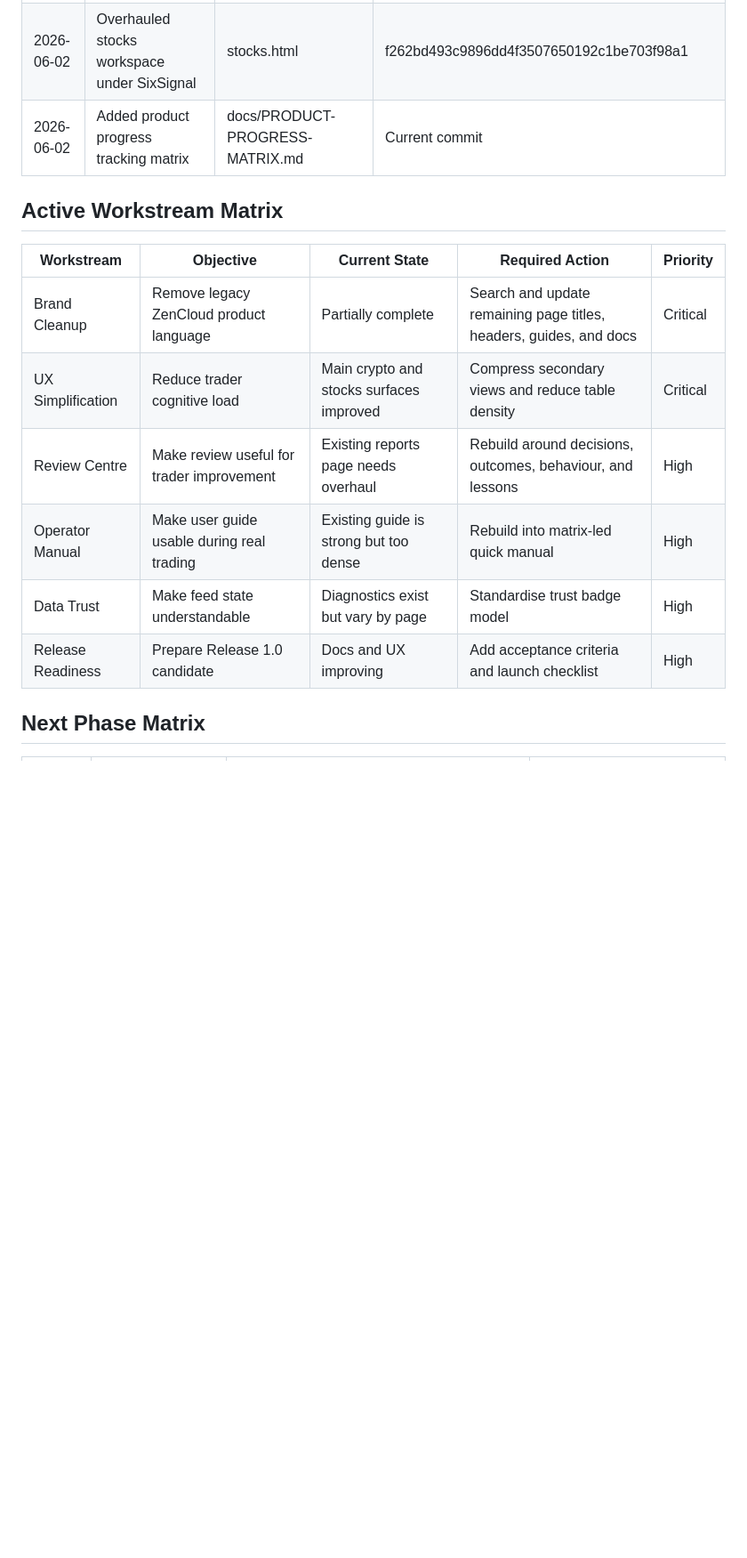
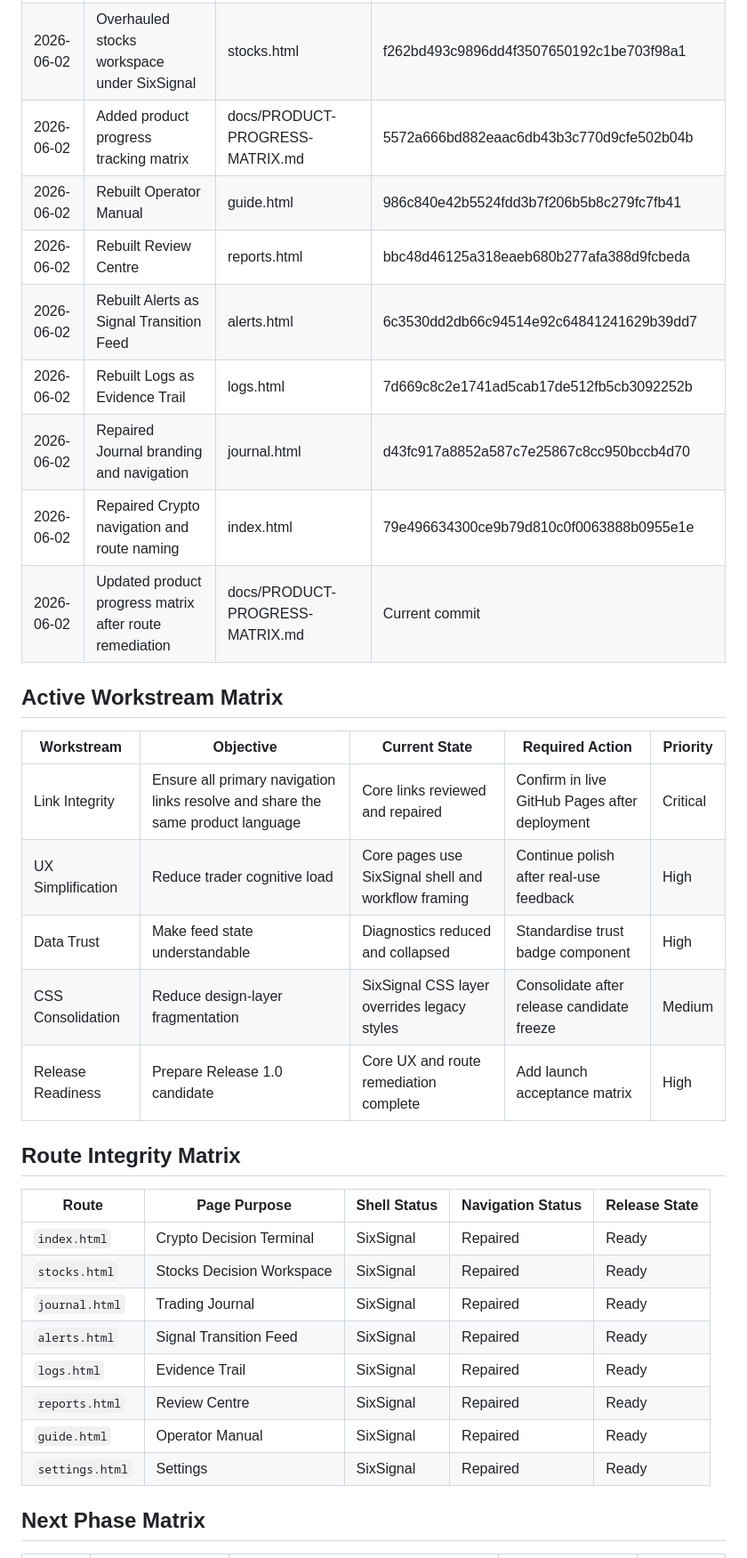
Before and after one commit to SixStudioGroup/trading-dashboard, a Markdown page: docs/PRODUCT-PROGRESS-MATRIX.md, the part around one of its changes. Shown at 89% size. GitHub-like rendering; blank space fills up the shorter version.

Commit message:
docs: update progress matrix after site route remediation

```diff
--- a/docs/PRODUCT-PROGRESS-MATRIX.md
+++ b/docs/PRODUCT-PROGRESS-MATRIX.md
@@ -24,18 +25,37 @@
 | 2026-06-02 | Added SixSignal terminal redesign layer | index.html; sixsignal.css | 25e73261e83eabe68b709ffe3a1ab6072bdbefae; d49a65acf9a8af66d9ef9b03d9c2fe27af324692 |
 | 2026-06-02 | Added matrix-based product governance | README.md; docs/RESPONSE-MATRIX-STANDARD.md | 482f2daf4553fbe34370e855908ae01236edf75c; 5c8ecd6fe4298ed9b41e9c353f04ea852783d71f |
 | 2026-06-02 | Overhauled stocks workspace under SixSignal | stocks.html | f262bd493c9896dd4f3507650192c1be703f98a1 |
-| 2026-06-02 | Added product progress tracking matrix | docs/PRODUCT-PROGRESS-MATRIX.md | Current commit |
+| 2026-06-02 | Added product progress tracking matrix | docs/PRODUCT-PROGRESS-MATRIX.md | 5572a666bd882eaac6db43b3c770d9cfe502b04b |
+| 2026-06-02 | Rebuilt Operator Manual | guide.html | 986c840e42b5524fdd3b7f206b5b8c279fc7fb41 |
+| 2026-06-02 | Rebuilt Review Centre | reports.html | bbc48d46125a318eaeb680b277afa388d9fcbeda |
+| 2026-06-02 | Rebuilt Alerts as Signal Transition Feed | alerts.html | 6c3530dd2db66c94514e92c64841241629b39dd7 |
+| 2026-06-02 | Rebuilt Logs as Evidence Trail | logs.html | 7d669c8c2e1741ad5cab17de512fb5cb3092252b |
+| 2026-06-02 | Repaired Journal branding and navigation | journal.html | d43fc917a8852a587c7e25867c8cc950bccb4d70 |
+| 2026-06-02 | Repaired Crypto navigation and route naming | index.html | 79e496634300ce9b79d810c0f0063888b0955e1e |
+| 2026-06-02 | Updated product progress matrix after route remediation | docs/PRODUCT-PROGRESS-MATRIX.md | Current commit |
 
 ## Active Workstream Matrix
 
 | Workstream | Objective | Current State | Required Action | Priority |
 |---|---|---|---|---|
-| Brand Cleanup | Remove legacy ZenCloud product language | Partially complete | Search and update remaining page titles, headers, guides, and docs | Critical |
-| UX Simplification | Reduce trader cognitive load | Main crypto and stocks surfaces improved | Compress secondary views and reduce table density | Critical |
-| Review Centre | Make review useful for trader improvement | Existing reports page needs overhaul | Rebuild around decisions, outcomes, behaviour, and lessons | High |
-| Operator Manual | Make user guide usable during real trading | Existing guide is strong but too dense | Rebuild into matrix-led quick manual | High |
-| Data Trust | Make feed state understandable | Diagnostics exist but vary by page | Standardise trust badge model | High |
-| Release Readiness | Prepare Release 1.0 candidate | Docs and UX improving | Add acceptance criteria and launch checklist | High |
+| Link Integrity | Ensure all primary navigation links resolve and share the same product language | Core links reviewed and repaired | Confirm in live GitHub Pages after deployment | Critical |
+| UX Simplification | Reduce trader cognitive load | Core pages use SixSignal shell and workflow framing | Continue polish after real-use feedback | High |
+| Data Trust | Make feed state understandable | Diagnostics reduced and collapsed | Standardise trust badge component | High |
+| CSS Consolidation | Reduce design-layer fragmentation | SixSignal CSS layer overrides legacy styles | Consolidate after release candidate freeze | Medium |
+| Release Readiness | Prepare Release 1.0 candidate | Core UX and route remediation complete | Add launch acceptance matrix | High |
+
+## Route Integrity Matrix
+
+| Route | Page Purpose | Shell Status | Navigation Status | Release State |
+|---|---|---|---|---|
+| `index.html` | Crypto Decision Terminal | SixSignal | Repaired | Ready |
+| `stocks.html` | Stocks Decision Workspace | SixSignal | Repaired | Ready |
+| `journal.html` | Trading Journal | SixSignal | Repaired | Ready |
+| `alerts.html` | Signal Transition Feed | SixSignal | Repaired | Ready |
+| `logs.html` | Evidence Trail | SixSignal | Repaired | Ready |
+| `reports.html` | Review Centre | SixSignal | Repaired | Ready |
+| `guide.html` | Operator Manual | SixSignal | Repaired | Ready |
+| `settings.html` | Settings | SixSignal | Repaired | Ready |
 
 ## Next Phase Matrix
 
```
Also changed, not shown: other parts of docs/PRODUCT-PROGRESS-MATRIX.md (+19 -18 lines).
